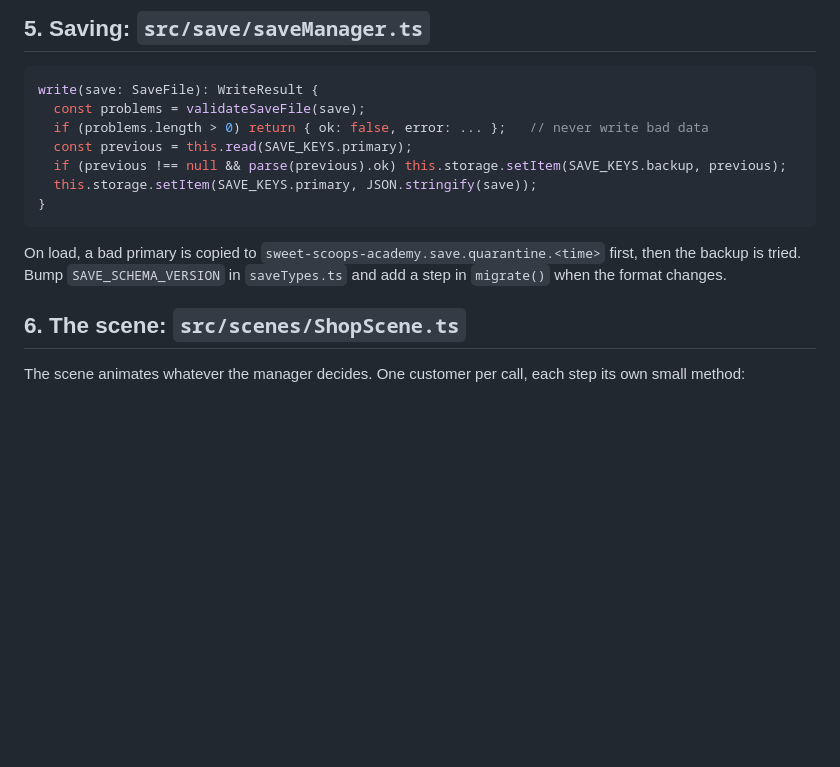
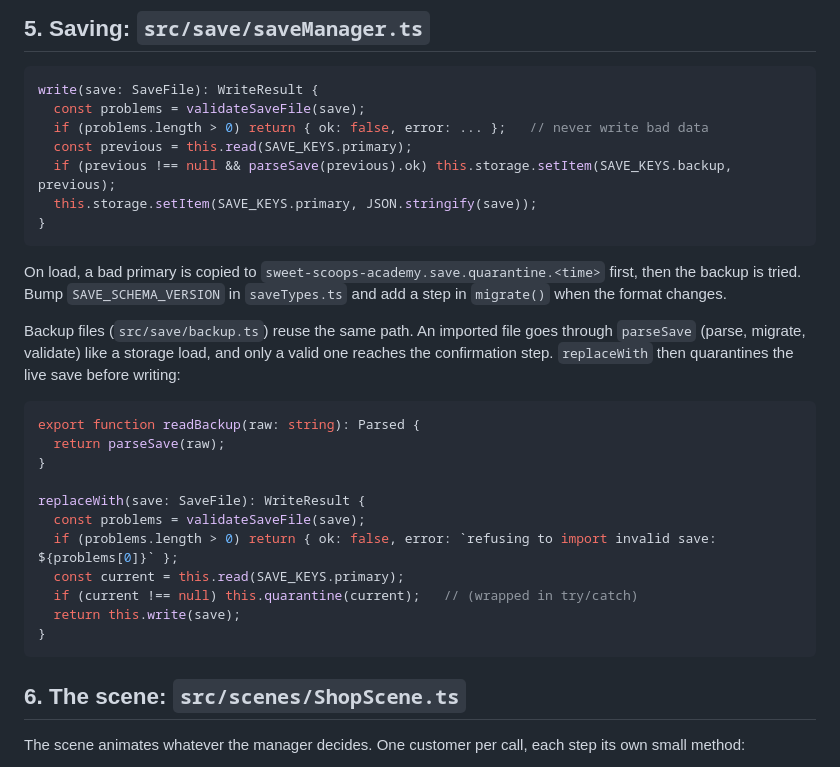
Before and after one commit to natsuskaizen/sweet-scoops-academy, a Markdown page: CODE_TOUR.md, the part around the change. GitHub-like rendering; blank space fills up the shorter version.

````diff
--- a/CODE_TOUR.md
+++ b/CODE_TOUR.md
@@ -168,12 +168,28 @@ write(save: SaveFile): WriteResult {
   const problems = validateSaveFile(save);
   if (problems.length > 0) return { ok: false, error: ... };   // never write bad data
   const previous = this.read(SAVE_KEYS.primary);
-  if (previous !== null && parse(previous).ok) this.storage.setItem(SAVE_KEYS.backup, previous);
+  if (previous !== null && parseSave(previous).ok) this.storage.setItem(SAVE_KEYS.backup, previous);
   this.storage.setItem(SAVE_KEYS.primary, JSON.stringify(save));
 }
 ```
 
 On load, a bad primary is copied to `sweet-scoops-academy.save.quarantine.<time>` first, then the backup is tried. Bump `SAVE_SCHEMA_VERSION` in `saveTypes.ts` and add a step in `migrate()` when the format changes.
+
+Backup files (`src/save/backup.ts`) reuse the same path. An imported file goes through `parseSave` (parse, migrate, validate) like a storage load, and only a valid one reaches the confirmation step. `replaceWith` then quarantines the live save before writing:
+
+```ts
+export function readBackup(raw: string): Parsed {
+  return parseSave(raw);
+}
+
+replaceWith(save: SaveFile): WriteResult {
+  const problems = validateSaveFile(save);
+  if (problems.length > 0) return { ok: false, error: `refusing to import invalid save: ${problems[0]}` };
+  const current = this.read(SAVE_KEYS.primary);
+  if (current !== null) this.quarantine(current);   // (wrapped in try/catch)
+  return this.write(save);
+}
+```
 
 ## 6. The scene: `src/scenes/ShopScene.ts`
 
````
Also changed, not shown: README.md (+11 -0 lines).
